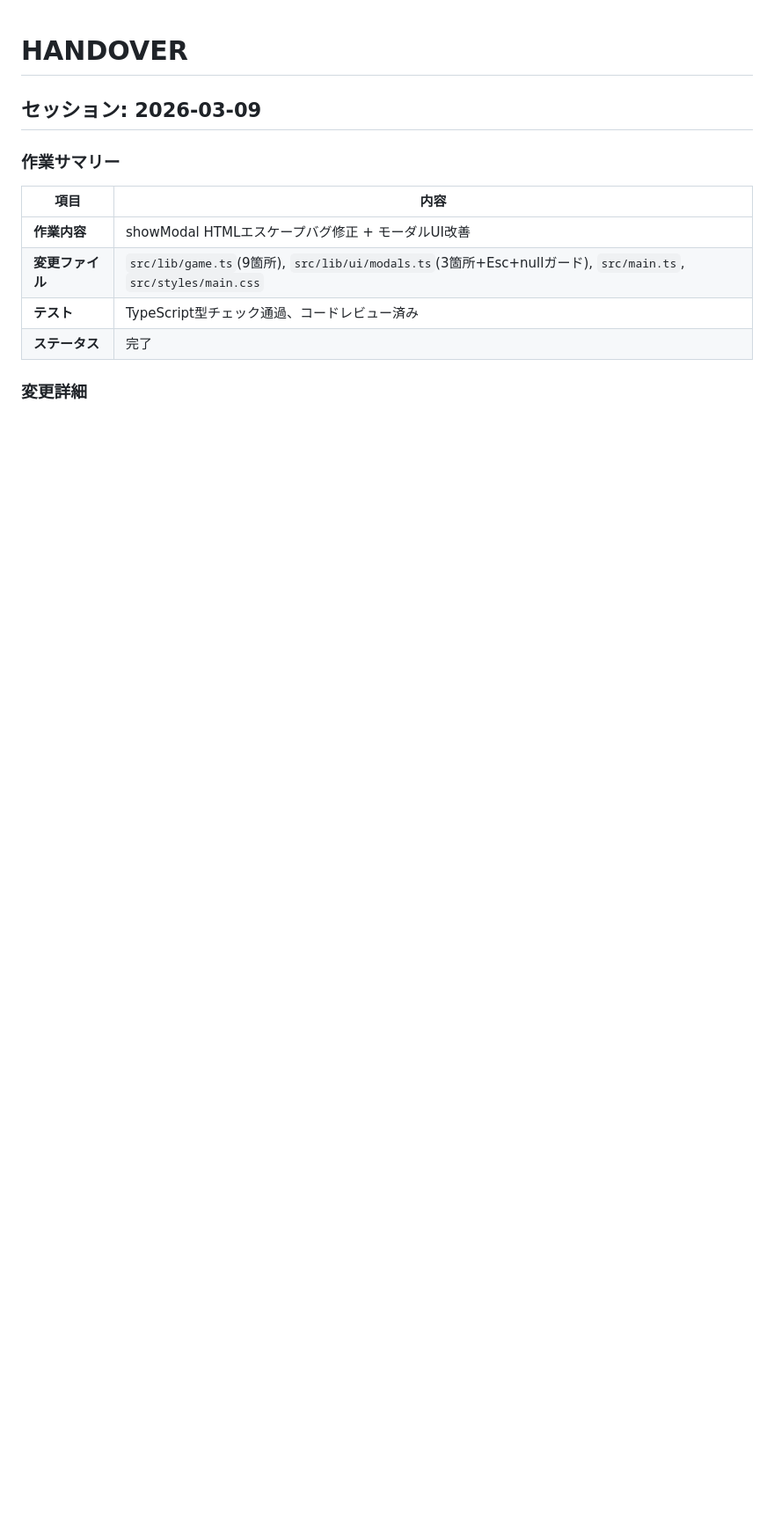
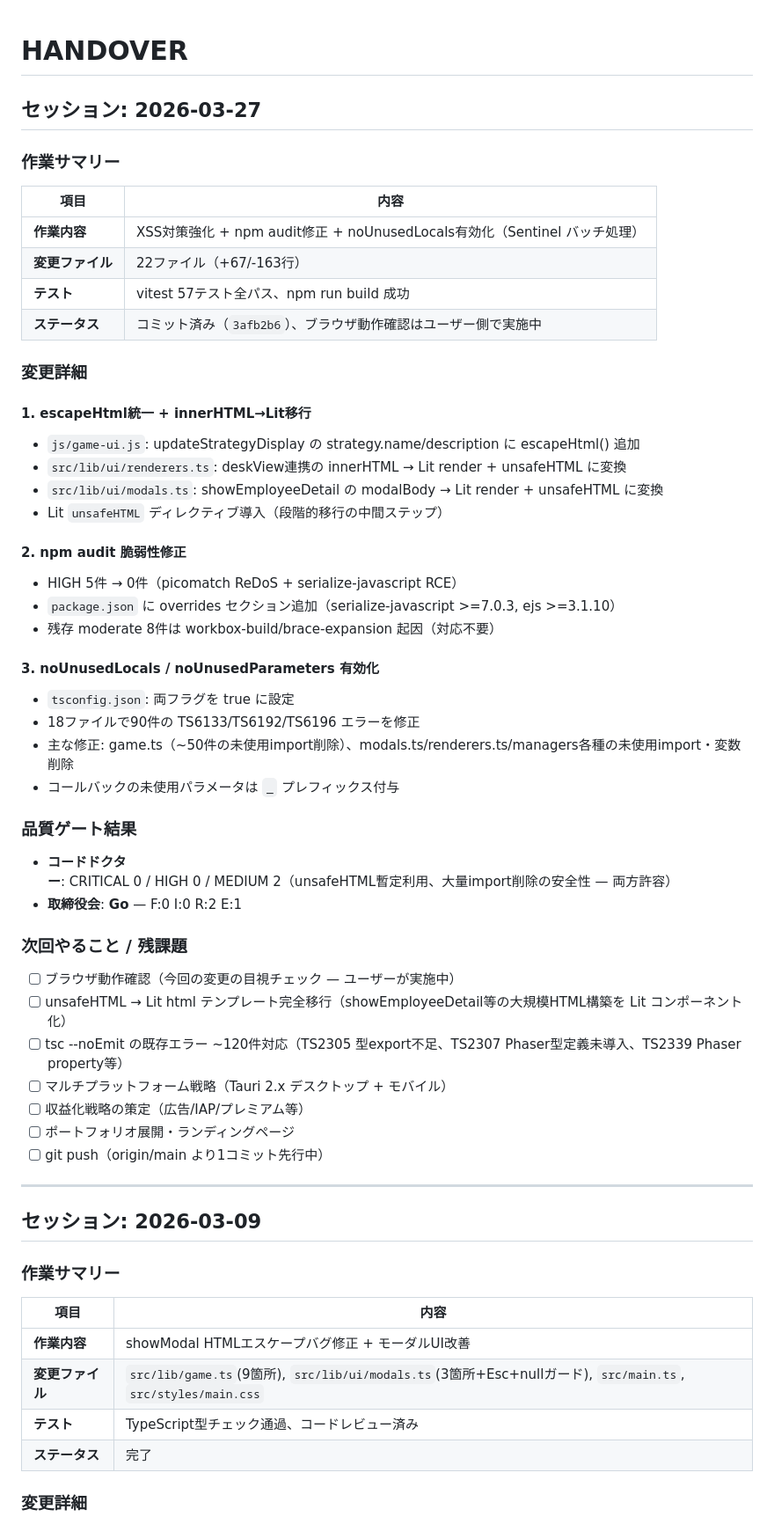
Before and after one commit to TTMK7777/business-simulation-game-v2, a Markdown page: HANDOVER.md, the part around the change. Shown at 88% size. Rendered like a GitHub page; blank space fills up the shorter version.

```diff
--- a/HANDOVER.md
+++ b/HANDOVER.md
@@ -1,4 +1,48 @@
 # HANDOVER
+
+## セッション: 2026-03-27
+
+### 作業サマリー
+| 項目 | 内容 |
+|------|------|
+| **作業内容** | XSS対策強化 + npm audit修正 + noUnusedLocals有効化（Sentinel バッチ処理） |
+| **変更ファイル** | 22ファイル（+67/-163行） |
+| **テスト** | vitest 57テスト全パス、npm run build 成功 |
+| **ステータス** | コミット済み（`3afb2b6`）、ブラウザ動作確認はユーザー側で実施中 |
+
+### 変更詳細
+
+#### 1. escapeHtml統一 + innerHTML→Lit移行
+- `js/game-ui.js`: updateStrategyDisplay の strategy.name/description に escapeHtml() 追加
+- `src/lib/ui/renderers.ts`: deskView連携の innerHTML → Lit render + unsafeHTML に変換
+- `src/lib/ui/modals.ts`: showEmployeeDetail の modalBody → Lit render + unsafeHTML に変換
+- Lit `unsafeHTML` ディレクティブ導入（段階的移行の中間ステップ）
+
+#### 2. npm audit 脆弱性修正
+- HIGH 5件 → 0件（picomatch ReDoS + serialize-javascript RCE）
+- `package.json` に overrides セクション追加（serialize-javascript >=7.0.3, ejs >=3.1.10）
+- 残存 moderate 8件は workbox-build/brace-expansion 起因（対応不要）
+
+#### 3. noUnusedLocals / noUnusedParameters 有効化
+- `tsconfig.json`: 両フラグを true に設定
+- 18ファイルで90件の TS6133/TS6192/TS6196 エラーを修正
+- 主な修正: game.ts（~50件の未使用import削除）、modals.ts/renderers.ts/managers各種の未使用import・変数削除
+- コールバックの未使用パラメータは `_` プレフィックス付与
+
+### 品質ゲート結果
+- **コードドクター**: CRITICAL 0 / HIGH 0 / MEDIUM 2（unsafeHTML暫定利用、大量import削除の安全性 — 両方許容）
+- **取締役会**: **Go** — F:0 I:0 R:2 E:1
+
+### 次回やること / 残課題
+- [ ] ブラウザ動作確認（今回の変更の目視チェック — ユーザーが実施中）
+- [ ] unsafeHTML → Lit html テンプレート完全移行（showEmployeeDetail等の大規模HTML構築を Lit コンポーネント化）
+- [ ] tsc --noEmit の既存エラー ~120件対応（TS2305 型export不足、TS2307 Phaser型定義未導入、TS2339 Phaser property等）
+- [ ] マルチプラットフォーム戦略（Tauri 2.x デスクトップ + モバイル）
+- [ ] 収益化戦略の策定（広告/IAP/プレミアム等）
+- [ ] ポートフォリオ展開・ランディングページ
+- [ ] git push（origin/main より1コミット先行中）
+
+---
 
 ## セッション: 2026-03-09
 
```
Also changed, not shown: README.md (+8 -1 lines).
